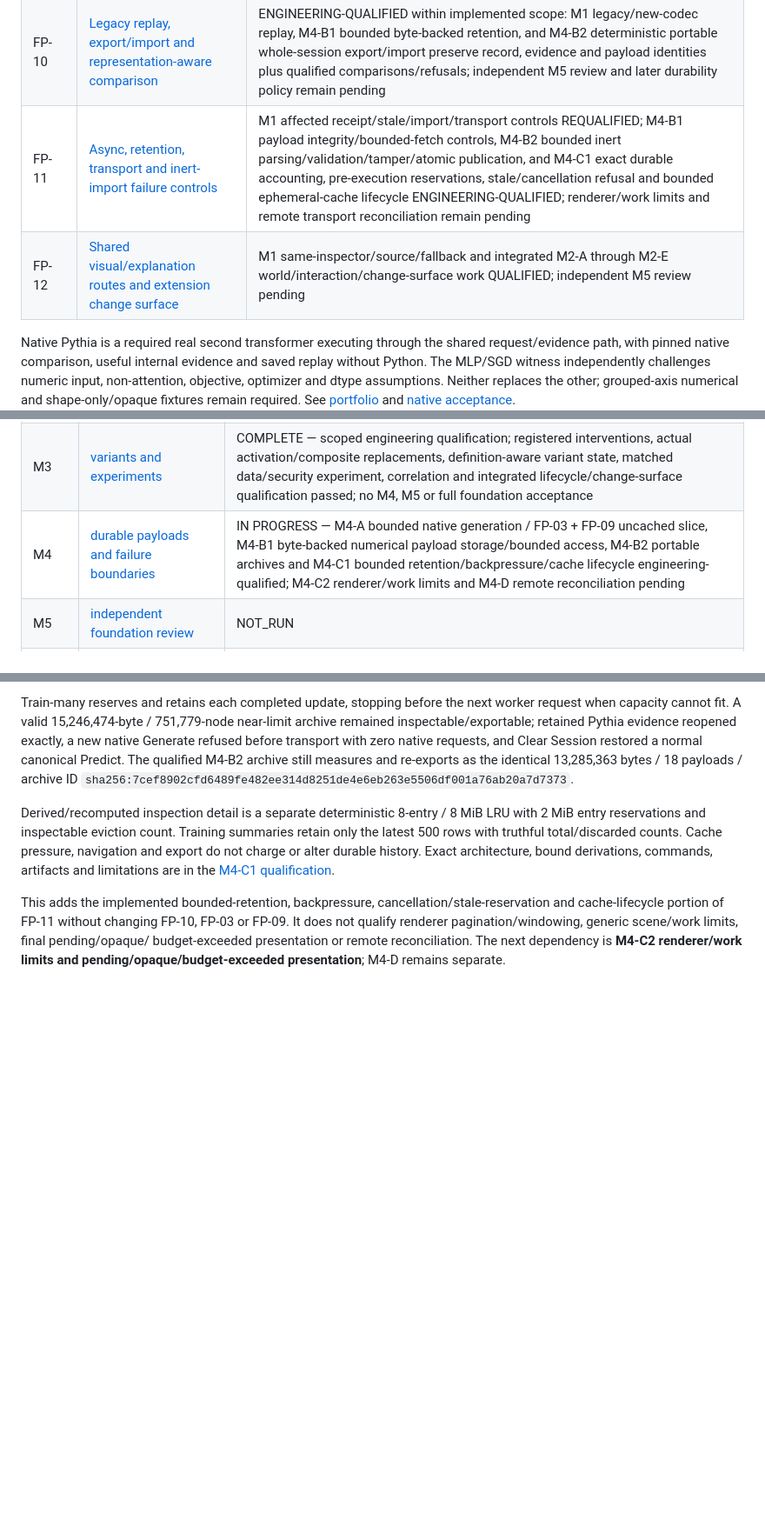
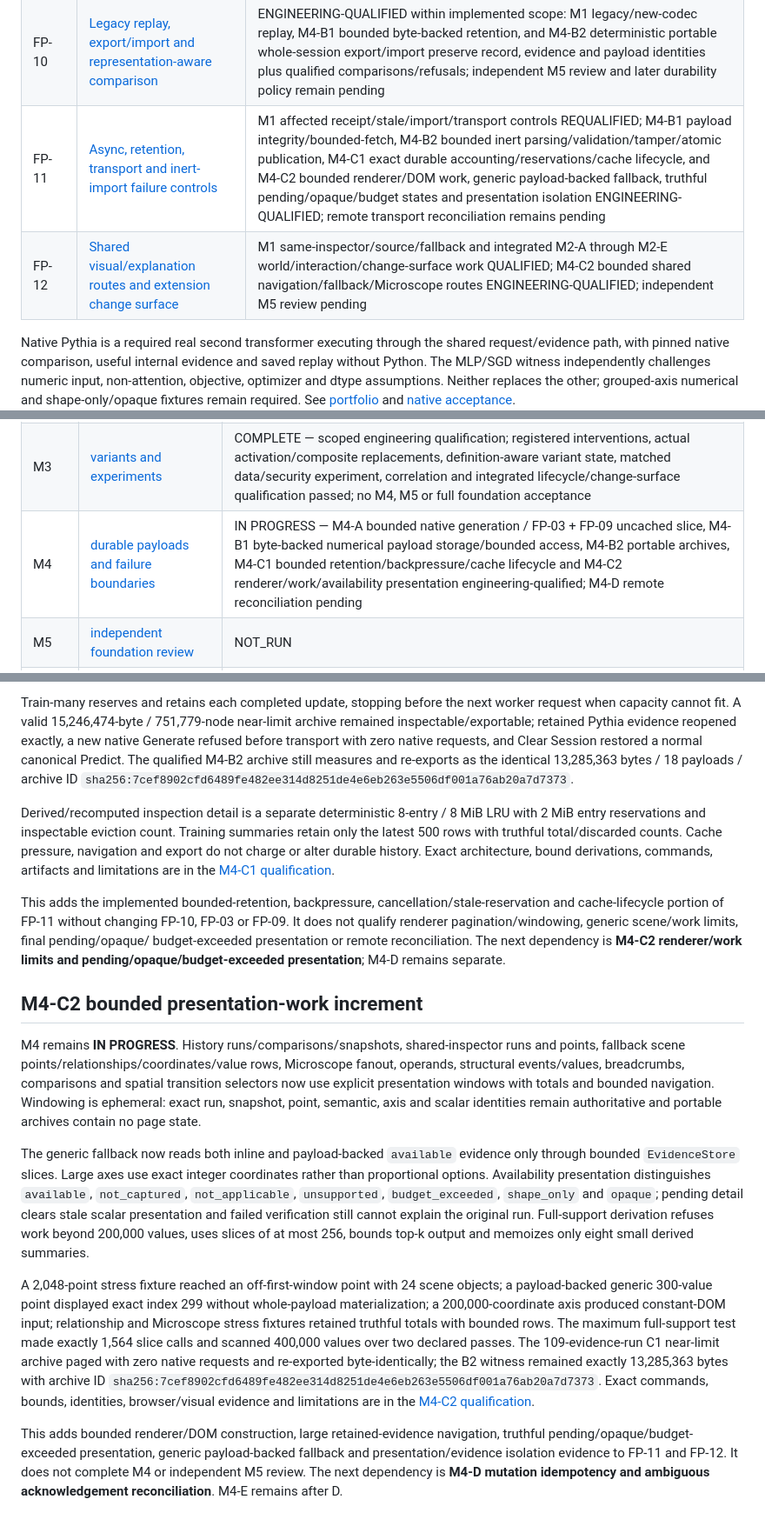
Before and after one commit to A-T-S-K/model-lab, a Markdown page: docs/foundation-status.md, 3 parts joined by grey strips. Shown at 87% size. Rendered like a GitHub page; blank space fills up the shorter version.

Commit message:
Qualify M4-C2 renderer work bounds

```diff
--- a/docs/foundation-status.md
+++ b/docs/foundation-status.md
@@ -66,8 +66,8 @@ Each row is a status pointer, not a reduced acceptance definition.
 | FP-08 | [Matched data substitution and defense control](design/Model-Lab-Foundation-Proofs-and-Migration-v2.md#3-required-proof-matrix) | ENGINEERING-QUALIFIED within M3-C implementation scope: registered clean/treatment/defended matched training, exact lineage, retained triggered/control/clean evidence, deterministic allowlist policy records and explicit tamper-resistant external correlation passed; independent M5/foundation disposition pending |
 | FP-09 | [Repeated invocations and bounded generation/cache correctness](design/Model-Lab-Foundation-Proofs-and-Migration-v2.md#3-required-proof-matrix) | ENGINEERING-QUALIFIED for `pythia-14m-cpu-f32-eager-uncached-generation-v2`: prompt/generated occurrence, position, step, request and cancellation-epoch identities are separate; full-prefix `use_cache=False` execution, full-support argmax, invalidation, stale refusal and replay passed. No cache path is advertised and no cached/uncached equivalence claim is made; a future cached profile requires separate qualification and M5 review. |
 | FP-10 | [Legacy replay, export/import and representation-aware comparison](design/Model-Lab-Foundation-Proofs-and-Migration-v2.md#3-required-proof-matrix) | ENGINEERING-QUALIFIED within implemented scope: M1 legacy/new-codec replay, M4-B1 bounded byte-backed retention, and M4-B2 deterministic portable whole-session export/import preserve record, evidence and payload identities plus qualified comparisons/refusals; independent M5 review and later durability policy remain pending |
-| FP-11 | [Async, retention, transport and inert-import failure controls](design/Model-Lab-Foundation-Proofs-and-Migration-v2.md#3-required-proof-matrix) | M1 affected receipt/stale/import/transport controls REQUALIFIED; M4-B1 payload integrity/bounded-fetch controls, M4-B2 bounded inert parsing/validation/tamper/atomic publication, and M4-C1 exact durable accounting, pre-execution reservations, stale/cancellation refusal and bounded ephemeral-cache lifecycle ENGINEERING-QUALIFIED; renderer/work limits and remote transport reconciliation remain pending |
-| FP-12 | [Shared visual/explanation routes and extension change surface](design/Model-Lab-Foundation-Proofs-and-Migration-v2.md#3-required-proof-matrix) | M1 same-inspector/source/fallback and integrated M2-A through M2-E world/interaction/change-surface work QUALIFIED; independent M5 review pending |
+| FP-11 | [Async, retention, transport and inert-import failure controls](design/Model-Lab-Foundation-Proofs-and-Migration-v2.md#3-required-proof-matrix) | M1 affected receipt/stale/import/transport controls REQUALIFIED; M4-B1 payload integrity/bounded-fetch, M4-B2 bounded inert parsing/validation/tamper/atomic publication, M4-C1 exact durable accounting/reservations/cache lifecycle, and M4-C2 bounded renderer/DOM work, generic payload-backed fallback, truthful pending/opaque/budget states and presentation isolation ENGINEERING-QUALIFIED; remote transport reconciliation remains pending |
+| FP-12 | [Shared visual/explanation routes and extension change surface](design/Model-Lab-Foundation-Proofs-and-Migration-v2.md#3-required-proof-matrix) | M1 same-inspector/source/fallback and integrated M2-A through M2-E world/interaction/change-surface work QUALIFIED; M4-C2 bounded shared navigation/fallback/Microscope routes ENGINEERING-QUALIFIED; independent M5 review pending |
 
 Native Pythia is a required real second transformer executing through the shared
 request/evidence path, with pinned native comparison, useful internal evidence and
@@ -85,7 +85,7 @@ and [native acceptance](design/Model-Lab-Foundation-Proofs-and-Migration-v2.md#4
 | M1 | [contracts, codecs, and dual producers early](design/Model-Lab-Foundation-Proofs-and-Migration-v2.md#m1-contracts-codecs-and-dual-producers-early) | COMPLETE — scoped engineering qualification; no M2/M5 or full FP acceptance |
 | M2 | [topology, world, and interaction separation](design/Model-Lab-Foundation-Proofs-and-Migration-v2.md#m2-topology-world-and-interaction-separation) | COMPLETE — scoped engineering qualification; canonical/multilayer MicroGPT, numeric MLP/SGD, grouped-axis/shape-only/opaque fallback, native Pythia and integrated interaction/change-surface qualification passed; no M3, M5 or full FP acceptance |
 | M3 | [variants and experiments](design/Model-Lab-Foundation-Proofs-and-Migration-v2.md#m3-variants-and-experiments) | COMPLETE — scoped engineering qualification; registered interventions, actual activation/composite replacements, definition-aware variant state, matched data/security experiment, correlation and integrated lifecycle/change-surface qualification passed; no M4, M5 or full foundation acceptance |
-| M4 | [durable payloads and failure boundaries](design/Model-Lab-Foundation-Proofs-and-Migration-v2.md#m4-durable-payloads-and-failure-boundaries) | IN PROGRESS — M4-A bounded native generation / FP-03 + FP-09 uncached slice, M4-B1 byte-backed numerical payload storage/bounded access, M4-B2 portable archives and M4-C1 bounded retention/backpressure/cache lifecycle engineering-qualified; M4-C2 renderer/work limits and M4-D remote reconciliation pending |
+| M4 | [durable payloads and failure boundaries](design/Model-Lab-Foundation-Proofs-and-Migration-v2.md#m4-durable-payloads-and-failure-boundaries) | IN PROGRESS — M4-A bounded native generation / FP-03 + FP-09 uncached slice, M4-B1 byte-backed numerical payload storage/bounded access, M4-B2 portable archives, M4-C1 bounded retention/backpressure/cache lifecycle and M4-C2 renderer/work/availability presentation engineering-qualified; M4-D remote reconciliation pending |
 | M5 | [independent foundation review](design/Model-Lab-Foundation-Proofs-and-Migration-v2.md#m5-independent-foundation-review) | NOT_RUN |
 | M6 | [full user testing, workshop, station, release](design/Model-Lab-Foundation-Proofs-and-Migration-v2.md#m6-full-user-testing-workshop-station-release) | NOT_RUN |
 
@@ -807,3 +807,39 @@ qualify renderer pagination/windowing, generic scene/work limits, final pending/
 budget-exceeded presentation or remote reconciliation. The next dependency is **M4-C2
 renderer/work limits and pending/opaque/budget-exceeded presentation**; M4-D remains
 separate.
+
+## M4-C2 bounded presentation-work increment
+
+M4 remains **IN PROGRESS**. History runs/comparisons/snapshots, shared-inspector runs and
+points, fallback scene points/relationships/coordinates/value rows, Microscope fanout,
+operands, structural events/values, breadcrumbs, comparisons and spatial transition
+selectors now use explicit presentation windows with totals and bounded navigation.
+Windowing is ephemeral: exact run, snapshot, point, semantic, axis and scalar identities
+remain authoritative and portable archives contain no page state.
+
+The generic fallback now reads both inline and payload-backed `available` evidence only
+through bounded `EvidenceStore` slices. Large axes use exact integer coordinates rather
+than proportional options. Availability presentation distinguishes `available`,
+`not_captured`, `not_applicable`, `unsupported`, `budget_exceeded`, `shape_only` and
+`opaque`; pending detail clears stale scalar presentation and failed verification still
+cannot explain the original run. Full-support derivation refuses work beyond 200,000
+values, uses slices of at most 256, bounds top-k output and memoizes only eight small
+derived summaries.
+
+A 2,048-point stress fixture reached an off-first-window point with 24 scene objects; a
+payload-backed generic 300-value point displayed exact index 299 without whole-payload
+materialization; a 200,000-coordinate axis produced constant-DOM input; relationship and
+Microscope stress fixtures retained truthful totals with bounded rows. The maximum
+full-support test made exactly 1,564 slice calls and scanned 400,000 values over two
+declared passes. The 109-evidence-run C1 near-limit archive paged with zero native
+requests and re-exported byte-identically; the B2 witness remained exactly 13,285,363
+bytes with archive ID
+`sha256:7cef8902cfd6489fe482ee314d8251de4e6eb263e5506df001a76ab20a7d7373`.
+Exact commands, bounds, identities, browser/visual evidence and limitations are in the
+[M4-C2 qualification](reviews/M4-C2-render-work-qualification.md).
+
+This adds bounded renderer/DOM construction, large retained-evidence navigation,
+truthful pending/opaque/budget-exceeded presentation, generic payload-backed fallback
+and presentation/evidence isolation evidence to FP-11 and FP-12. It does not complete
+M4 or independent M5 review. The next dependency is **M4-D mutation idempotency and
+ambiguous acknowledgement reconciliation**. M4-E remains after D.
```
Also changed, not shown: docs/reviews/M4-C2-render-work-qualification.md (added, +214 -0 lines).
